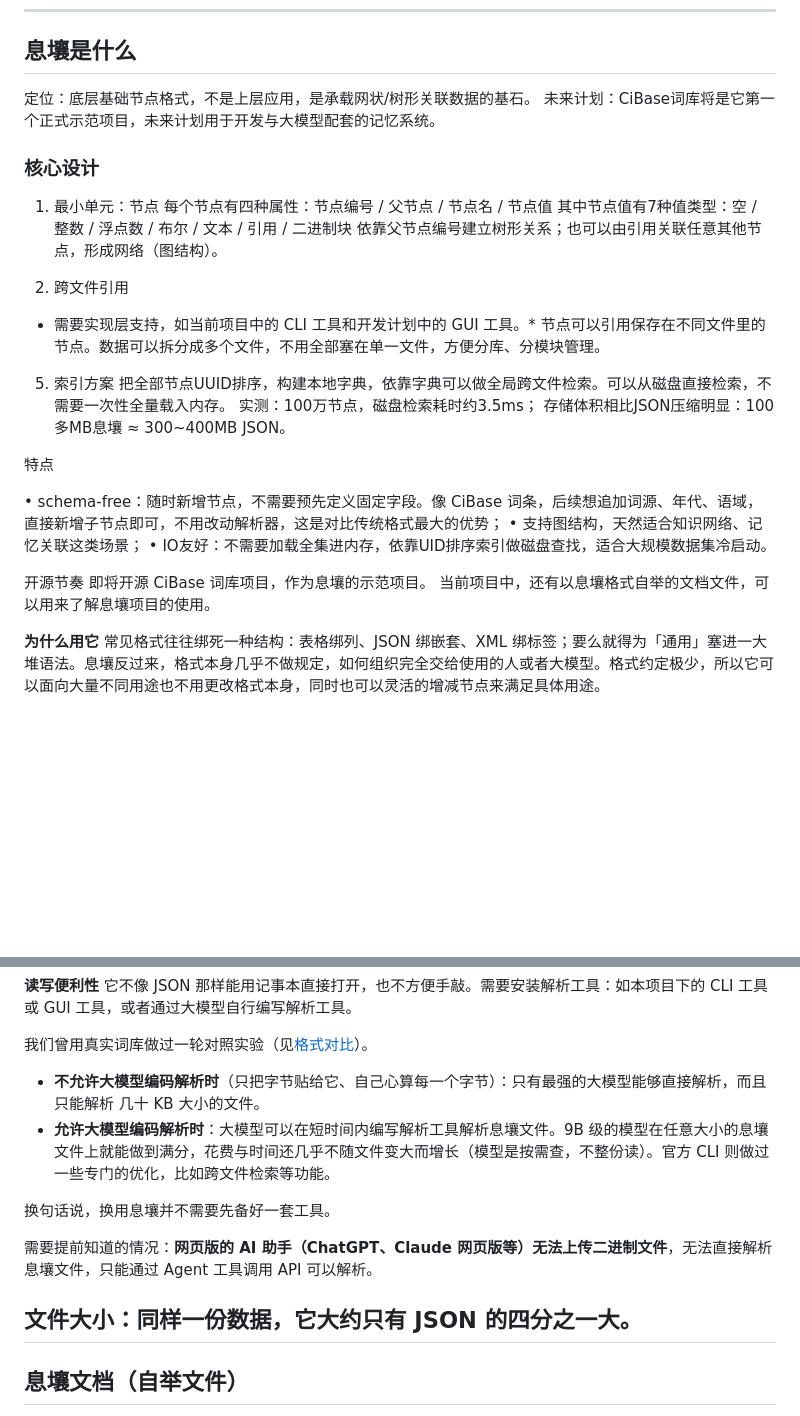
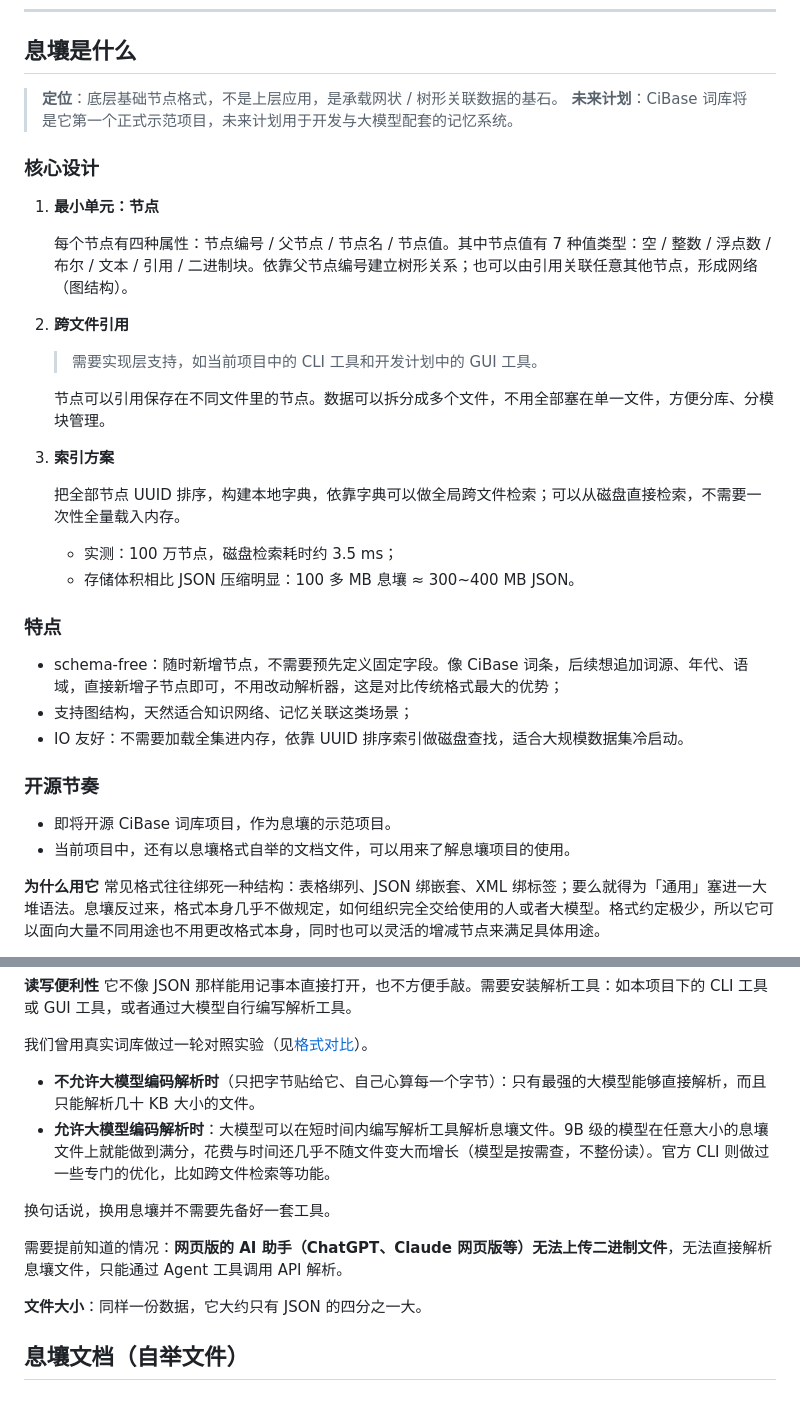
Before and after one commit to outnever/XiRang, a Markdown page: README.md, 2 parts joined by grey strips. GitHub-like rendering; blank space fills up the shorter version.

Commit message:
docs(README): 整理格式（列表、编号、标题层级、中英文空格）
- 「定位 / 未来计划」两行收进引用块；
- 核心设计条目编号补齐为 1 / 2 / 3（原文是 1 / 3 / 5），条目内的散行并入段落，实测数据改成标准列表；
- 「特点」「开源节奏」提升为三级标题，与「核心设计」同级；
- 把 • 项目符号与裸 * 换成标准 - 列表；
- 补上「文件大小」那行与 --- 之间的空行（原来会被当成二级标题）；
- 统一中英文 / 数字之间的空格，改掉一处冗余的「可以解析」。

措辞未改。

```diff
--- a/README.md
+++ b/README.md
@@ -7,34 +7,39 @@
 ---
 
 ## 息壤是什么
-定位：底层基础节点格式，不是上层应用，是承载网状/树形关联数据的基石。
-未来计划：CiBase词库将是它第一个正式示范项目，未来计划用于开发与大模型配套的记忆系统。
+
+> **定位**：底层基础节点格式，不是上层应用，是承载网状 / 树形关联数据的基石。
+> **未来计划**：CiBase 词库将是它第一个正式示范项目，未来计划用于开发与大模型配套的记忆系统。
 
 ### 核心设计
 
-1. 最小单元：节点
-每个节点有四种属性：节点编号 / 父节点 / 节点名 / 节点值
-其中节点值有7种值类型：空 / 整数 / 浮点数 / 布尔 / 文本 / 引用 / 二进制块
-依靠父节点编号建立树形关系；也可以由引用关联任意其他节点，形成网络（图结构）。
+1. **最小单元：节点**
 
-3. 跨文件引用
-* 需要实现层支持，如当前项目中的 CLI 工具和开发计划中的 GUI 工具。*
-节点可以引用保存在不同文件里的节点。数据可以拆分成多个文件，不用全部塞在单一文件，方便分库、分模块管理。
+   每个节点有四种属性：节点编号 / 父节点 / 节点名 / 节点值。其中节点值有 7 种值类型：空 / 整数 / 浮点数 / 布尔 / 文本 / 引用 / 二进制块。依靠父节点编号建立树形关系；也可以由引用关联任意其他节点，形成网络（图结构）。
 
-5. 索引方案
-把全部节点UUID排序，构建本地字典，依靠字典可以做全局跨文件检索。可以从磁盘直接检索，不需要一次性全量载入内存。
-实测：100万节点，磁盘检索耗时约3.5ms；
-存储体积相比JSON压缩明显：100多MB息壤 ≈ 300~400MB JSON。
+2. **跨文件引用**
 
-特点
+   > 需要实现层支持，如当前项目中的 CLI 工具和开发计划中的 GUI 工具。
 
-• schema-free：随时新增节点，不需要预先定义固定字段。像 CiBase 词条，后续想追加词源、年代、语域，直接新增子节点即可，不用改动解析器，这是对比传统格式最大的优势；
-• 支持图结构，天然适合知识网络、记忆关联这类场景；
-• IO友好：不需要加载全集进内存，依靠UID排序索引做磁盘查找，适合大规模数据集冷启动。
+   节点可以引用保存在不同文件里的节点。数据可以拆分成多个文件，不用全部塞在单一文件，方便分库、分模块管理。
 
-开源节奏
-即将开源 CiBase 词库项目，作为息壤的示范项目。
-当前项目中，还有以息壤格式自举的文档文件，可以用来了解息壤项目的使用。
+3. **索引方案**
+
+   把全部节点 UUID 排序，构建本地字典，依靠字典可以做全局跨文件检索；可以从磁盘直接检索，不需要一次性全量载入内存。
+
+   - 实测：100 万节点，磁盘检索耗时约 3.5 ms；
+   - 存储体积相比 JSON 压缩明显：100 多 MB 息壤 ≈ 300~400 MB JSON。
+
+### 特点
+
+- schema-free：随时新增节点，不需要预先定义固定字段。像 CiBase 词条，后续想追加词源、年代、语域，直接新增子节点即可，不用改动解析器，这是对比传统格式最大的优势；
+- 支持图结构，天然适合知识网络、记忆关联这类场景；
+- IO 友好：不需要加载全集进内存，依靠 UUID 排序索引做磁盘查找，适合大规模数据集冷启动。
+
+### 开源节奏
+
+- 即将开源 CiBase 词库项目，作为息壤的示范项目。
+- 当前项目中，还有以息壤格式自举的文档文件，可以用来了解息壤项目的使用。
 
 **为什么用它** 常见格式往往绑死一种结构：表格绑列、JSON 绑嵌套、XML 绑标签；要么就得为「通用」塞进一大堆语法。息壤反过来，格式本身几乎不做规定，如何组织完全交给使用的人或者大模型。格式约定极少，所以它可以面向大量不同用途也不用更改格式本身，同时也可以灵活的增减节点来满足具体用途。
 
@@ -48,15 +53,14 @@
 
 我们曾用真实词库做过一轮对照实验（见[格式对比](https://github.com/outnever/XiRang/blob/main/docs/格式对比.md)）。
 
-- **不允许大模型编码解析时**（只把字节贴给它、自己心算每一个字节）：只有最强的大模型能够直接解析，而且只能解析 几十 KB 大小的文件。
+- **不允许大模型编码解析时**（只把字节贴给它、自己心算每一个字节）：只有最强的大模型能够直接解析，而且只能解析几十 KB 大小的文件。
 - **允许大模型编码解析时**：大模型可以在短时间内编写解析工具解析息壤文件。9B 级的模型在任意大小的息壤文件上就能做到满分，花费与时间还几乎不随文件变大而增长（模型是按需查，不整份读）。官方 CLI 则做过一些专门的优化，比如跨文件检索等功能。
 
 换句话说，换用息壤并不需要先备好一套工具。
 
-需要提前知道的情况：**网页版的 AI 助手（ChatGPT、Claude 网页版等）无法上传二进制文件**，无法直接解析息壤文件，只能通过 Agent 工具调用 API 可以解析。
+需要提前知道的情况：**网页版的 AI 助手（ChatGPT、Claude 网页版等）无法上传二进制文件**，无法直接解析息壤文件，只能通过 Agent 工具调用 API 解析。
 
 **文件大小**：同样一份数据，它大约只有 JSON 的四分之一大。
----
 
 ## 息壤文档（自举文件）
 
```
